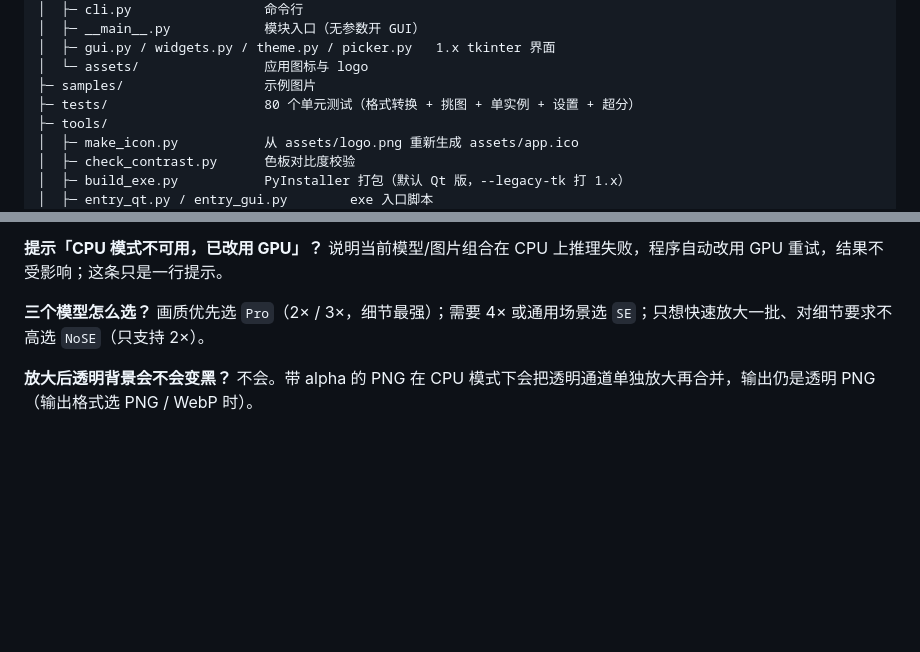
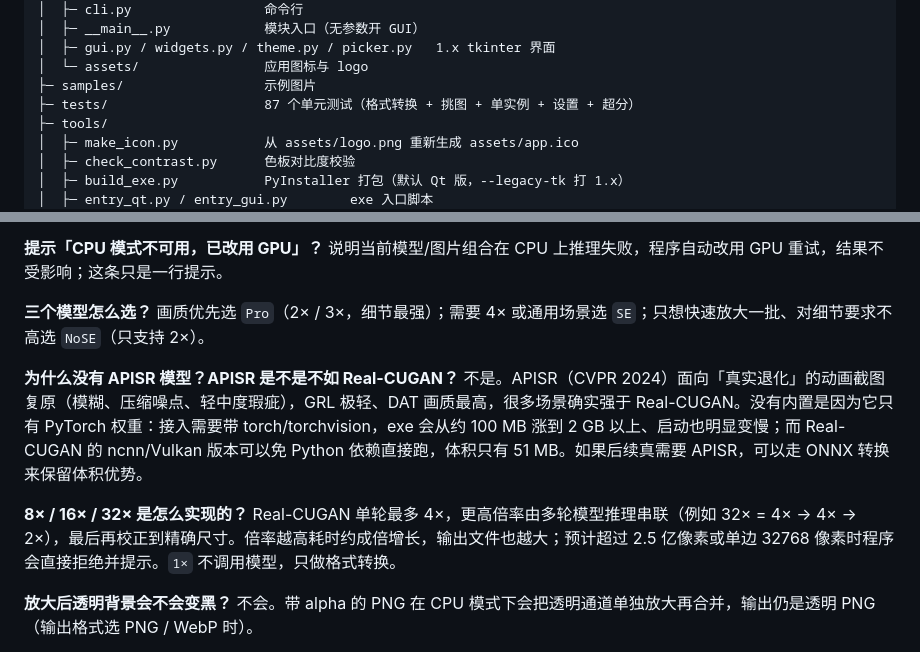
Before and after one commit to kuangdang123/ImageForge, a Markdown page: README.md, 2 parts joined by grey strips. Drawn GitHub-style; blank space fills up the shorter version.

```diff
--- a/README.md
+++ b/README.md
@@ -246,7 +248,7 @@ ImageForge/
 │  ├─ gui.py / widgets.py / theme.py / picker.py   1.x tkinter 界面
 │  └─ assets/                应用图标与 logo
 ├─ samples/                  示例图片
-├─ tests/                    80 个单元测试（格式转换 + 挑图 + 单实例 + 设置 + 超分）
+├─ tests/                    87 个单元测试（格式转换 + 挑图 + 单实例 + 设置 + 超分）
 ├─ tools/
 │  ├─ make_icon.py           从 assets/logo.png 重新生成 assets/app.ico
 │  ├─ check_contrast.py      色板对比度校验
@@ -326,6 +335,10 @@ python tools/build_exe.py                     # 打包 dist\ImageForge.exe（约
 
 **三个模型怎么选？** 画质优先选 `Pro`（2× / 3×，细节最强）；需要 4× 或通用场景选 `SE`；只想快速放大一批、对细节要求不高选 `NoSE`（只支持 2×）。
 
+**为什么没有 APISR 模型？APISR 是不是不如 Real-CUGAN？** 不是。APISR（CVPR 2024）面向「真实退化」的动画截图复原（模糊、压缩噪点、轻中度瑕疵），GRL 极轻、DAT 画质最高，很多场景确实强于 Real-CUGAN。没有内置是因为它只有 PyTorch 权重：接入需要带 torch/torchvision，exe 会从约 100 MB 涨到 2 GB 以上、启动也明显变慢；而 Real-CUGAN 的 ncnn/Vulkan 版本可以免 Python 依赖直接跑，体积只有 51 MB。如果后续真需要 APISR，可以走 ONNX 转换来保留体积优势。
+
+**8× / 16× / 32× 是怎么实现的？** Real-CUGAN 单轮最多 4×，更高倍率由多轮模型推理串联（例如 32× = 4× → 4× → 2×），最后再校正到精确尺寸。倍率越高耗时约成倍增长，输出文件也越大；预计超过 2.5 亿像素或单边 32768 像素时程序会直接拒绝并提示。`1×` 不调用模型，只做格式转换。
+
 **放大后透明背景会不会变黑？** 不会。带 alpha 的 PNG 在 CPU 模式下会把透明通道单独放大再合并，输出仍是透明 PNG（输出格式选 PNG / WebP 时）。
 
 **怎么确认超分功能是好的？** 命令行运行 `python app2.pyw --check`（打包版直接 `ImageForge.exe --check`），它会检查权重并真的放大一张 64×64 小图，最后一行是 `result: OK`；打包版没有控制台，同样的内容写在 `%TEMP%\\ImageForge-selftest.txt`。
```
Also changed, not shown: other parts of README.md (+15 -6 lines), docs/screenshots/qt-upscale-dark.png, docs/screenshots/qt-upscale-light.png, 9 other files.
